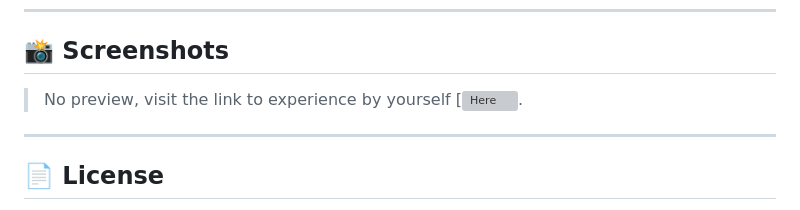
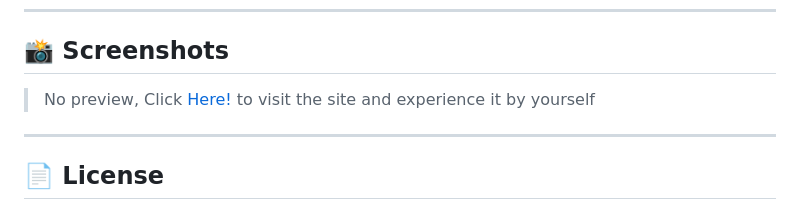
Before and after one commit to ammarwaheed8/Portfolio_Site_Black-Golden, a Markdown page: README.md, the part around the change. Rendered like a GitHub page; grey boxes are pictures that could not be loaded.

```diff
--- a/README.md
+++ b/README.md
@@ -100,7 +100,8 @@ Or simply drag and drop `index.html` into any browser window.
 
 ## 📸 Screenshots
 
-> No preview, visit the link to experience by yourself [![Here](https://portfolio-ammarwaheed.netlify.app/).
+> No preview, Click <a href="https://portfolio-ammarwaheed.netlify.app/">Here!</a> to visit the site and experience it by yourself
+
 
 ---
 
```
